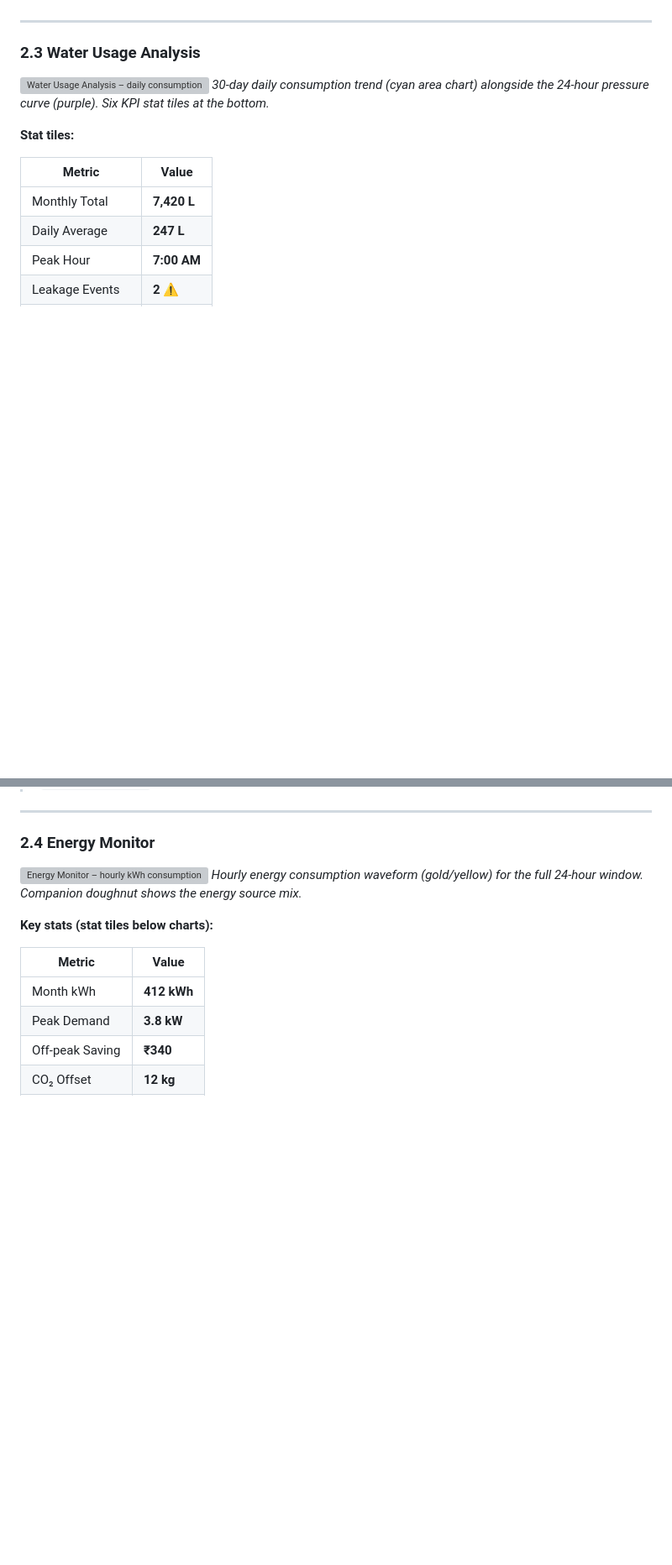
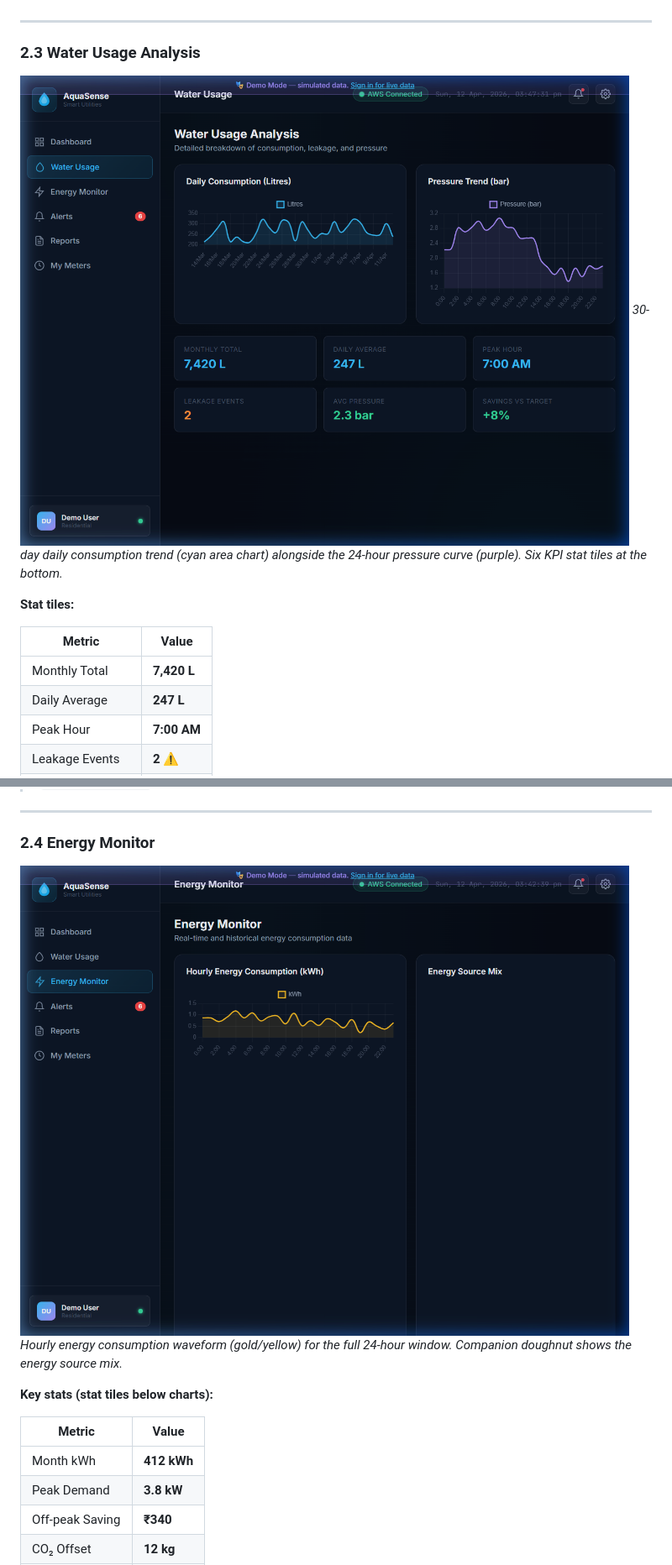
Before and after one commit to Sandeep992299/AquaSense, a Markdown page: README.md, 2 parts joined by grey strips. Shown at 84% size. GitHub-like rendering; blank space fills up the shorter version; grey boxes are pictures that could not be loaded.

```diff
--- a/README.md
+++ b/README.md
@@ -114,7 +114,7 @@ The Customer Portal is a dark-themed, responsive web application serving residen
 
 ### 2.3 Water Usage Analysis
 
-![Water Usage Analysis – daily consumption chart and pressure trend](./images/portal_water_usage_1775989052664.png)
+![Water Usage Analysis – daily consumption chart and pressure trend](./Images/portal_water_usage_1775989052664.png)
 *30-day daily consumption trend (cyan area chart) alongside the 24-hour pressure curve (purple). Six KPI stat tiles at the bottom.*
 
 **Stat tiles:**
@@ -134,7 +134,7 @@ The Customer Portal is a dark-themed, responsive web application serving residen
 
 ### 2.4 Energy Monitor
 
-![Energy Monitor – hourly kWh consumption chart](./images/energy_monitor_page_1775988760255.png)
+![Energy Monitor – hourly kWh consumption chart](./Images/energy_monitor_page_1775988760255.png)
 *Hourly energy consumption waveform (gold/yellow) for the full 24-hour window. Companion doughnut shows the energy source mix.*
 
 **Key stats (stat tiles below charts):**
```
Also changed, not shown: other parts of README.md (+10 -10 lines).
